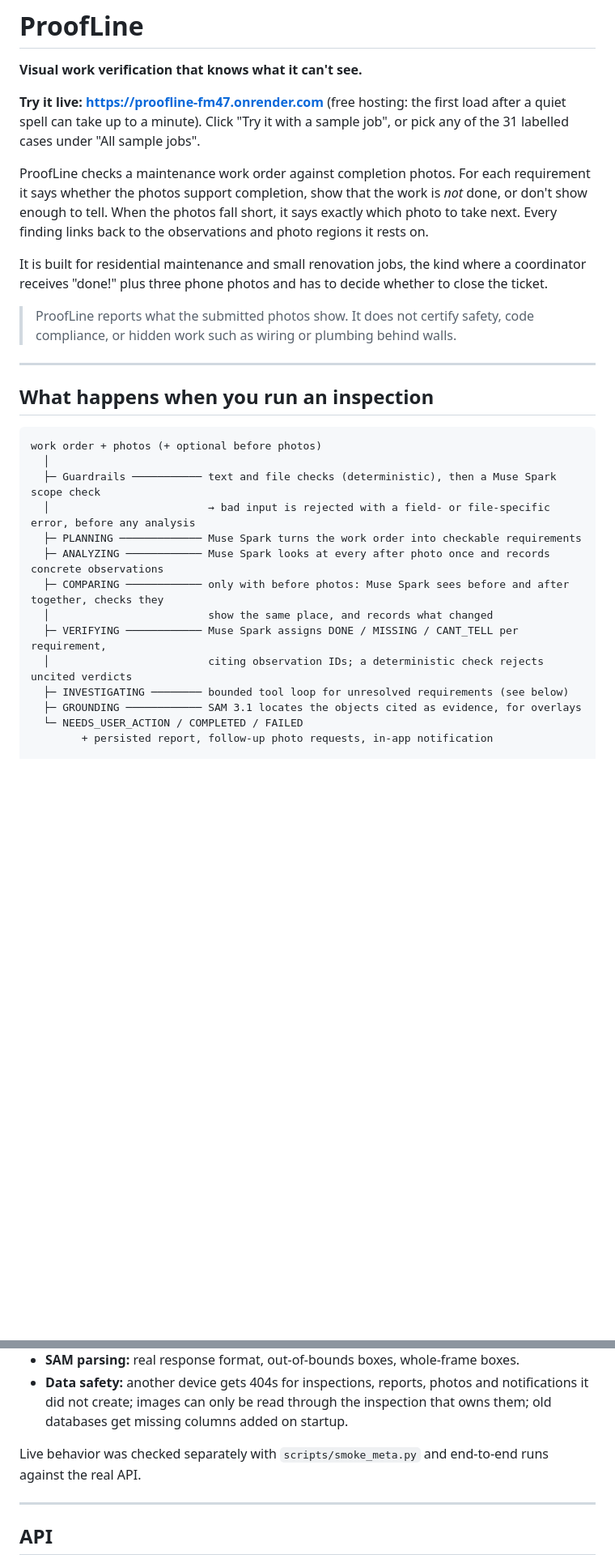
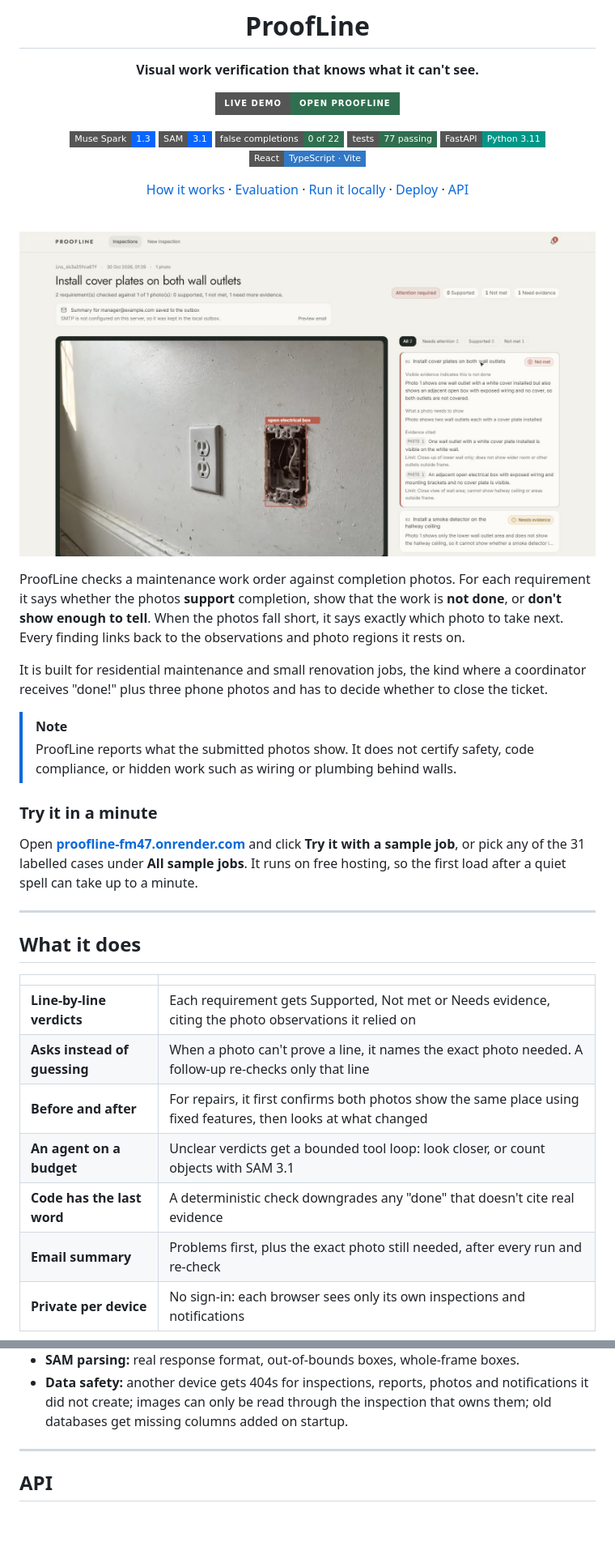
Before and after one commit to numaan0/ProofLine, a Markdown page: README.md, 2 parts joined by grey strips. Shown at 81% size. GitHub-like rendering; pictures changed too: docs/images/report.jpg (added); folded sections open; badges without logos; blank space fills up the shorter version.

Commit message:
Redesign the README: badges, screenshots, pipeline diagram, collapsible reference sections
Co-Authored-By: Claude Opus 5.5 <noreply@anthropic.com>

````diff
--- a/README.md
+++ b/README.md
@@ -2,31 +4,47 @@
 
 **Visual work verification that knows what it can't see.**
 
-**Try it live: https://proofline-fm47.onrender.com** (free hosting: the first load after a quiet spell can take up to a minute). Click "Try it with a sample job", or pick any of the 31 labelled cases under "All sample jobs".
+[![Live demo](https://img.shields.io/badge/Live_demo-open_ProofLine-2f6f4f?style=for-the-badge)](https://proofline-fm47.onrender.com)
 
-ProofLine checks a maintenance work order against completion photos. For each requirement it says whether the photos support completion, show that the work is *not* done, or don't show enough to tell. When the photos fall short, it says exactly which photo to take next. Every finding links back to the observations and photo regions it rests on.
+![Muse Spark 1.3](https://img.shields.io/badge/Muse_Spark-1.3-0866FF?style=flat-square)
+![SAM 3.1](https://img.shields.io/badge/SAM-3.1-0866FF?style=flat-square)
+![False completions](https://img.shields.io/badge/false_completions-0_of_22-2f6f4f?style=flat-square)
+![Tests](https://img.shields.io/badge/tests-77_passing-2f6f4f?style=flat-square)
+![FastAPI](https://img.shields.io/badge/FastAPI-Python_3.11-009688?style=flat-square)
+![React](https://img.shields.io/badge/React-TypeScript_·_Vite-3178C6?style=flat-square)
+
+[How it works](#how-it-works) · [Evaluation](#evaluation) · [Run it locally](#run-it-locally) · [Deploy](#deploy-render) · [API](#api)
+
+</div>
+
+<br/>
+
+<p align="center">
+  <img src="docs/images/report.jpg" alt="ProofLine report: the outlet requirement is Not met, with a SAM 3.1 box on the open electrical box and the cited evidence beside it" width="100%"/>
+</p>
+
+ProofLine checks a maintenance work order against completion photos. For each requirement it says whether the photos **support** completion, show that the work is **not done**, or **don't show enough to tell**. When the photos fall short, it says exactly which photo to take next. Every finding links back to the observations and photo regions it rests on.
 
 It is built for residential maintenance and small renovation jobs, the kind where a coordinator receives "done!" plus three phone photos and has to decide whether to close the ticket.
 
+> [!NOTE]
 > ProofLine reports what the submitted photos show. It does not certify safety, code compliance, or hidden work such as wiring or plumbing behind walls.
+
+### Try it in a minute
+
+Open **[proofline-fm47.onrender.com](https://proofline-fm47.onrender.com)** and click **Try it with a sample job**, or pick any of the 31 labelled cases under **All sample jobs**. It runs on free hosting, so the first load after a quiet spell can take up to a minute.
 
 ---
 
-## What happens when you run an inspection
+## What it does
 
-```
-work order + photos (+ optional before photos)
-  │
-  ├─ Guardrails ─────────── text and file checks (deterministic), then a Muse Spark scope check
-  │                         → bad input is rejected with a field- or file-specific error, before any analysis
-  ├─ PLANNING ───────────── Muse Spark turns the work order into checkable requirements
-  ├─ ANALYZING ──────────── Muse Spark looks at every after photo once and records concrete observations
-  ├─ COMPARING ──────────── only with before photos: Muse Spark sees before and after together, checks they
-  │                         show the same place, and records what changed
-  ├─ VERIFYING ──────────── Muse Spark assigns DONE / MISSING / CANT_TELL per requirement,
-  │                         citing observation IDs; a deterministic check rejects uncited verdicts
-  ├─ INVESTIGATING ──────── bounded tool loop for unresolved requirements (see below)
-  ├─ GROUNDING ──────────── SAM 3.1 locates the objects cited as evidence, for overlays
-  └─ NEEDS_USER_ACTION / COMPLETED / FAILED
-        + persisted report, follow-up photo requests, in-app notification
+| | |
+|---|---|
+| **Line-by-line verdicts** | Each requirement gets Supported, Not met or Needs evidence, citing the photo observations it relied on |
+| **Asks instead of guessing** | When a photo can't prove a line, it names the exact photo needed. A follow-up re-checks only that line |
+| **Before and after** | For repairs, it first confirms both photos show the same place using fixed features, then looks at what changed |
+| **An agent on a budget** | Unclear verdicts get a bounded tool loop: look closer, or count objects with SAM 3.1 |
+| **Code has the last word** | A deterministic check downgrades any "done" that doesn't cite real evidence |
+| **Email summary** | Problems first, plus the exact photo still needed, after every run and re-check |
+| **Private per device** | No sign-in: each browser sees only its own inspections and notifications |
 
@@ -196,7 +271,7 @@ cd backend
 - **SAM parsing:** real response format, out-of-bounds boxes, whole-frame boxes.
 - **Data safety:** another device gets 404s for inspections, reports, photos and notifications it did not create; images can only be read through the inspection that owns them; old databases get missing columns added on startup.
 
-Live behavior was checked separately with `scripts/smoke_meta.py` and end-to-end runs against the real API.
+</details>
 
 ---
 
````
Also changed, not shown: other parts of README.md (+101 -31 lines), docs/images/before-after.jpg (added), docs/images/sticky-note.jpg (added).
